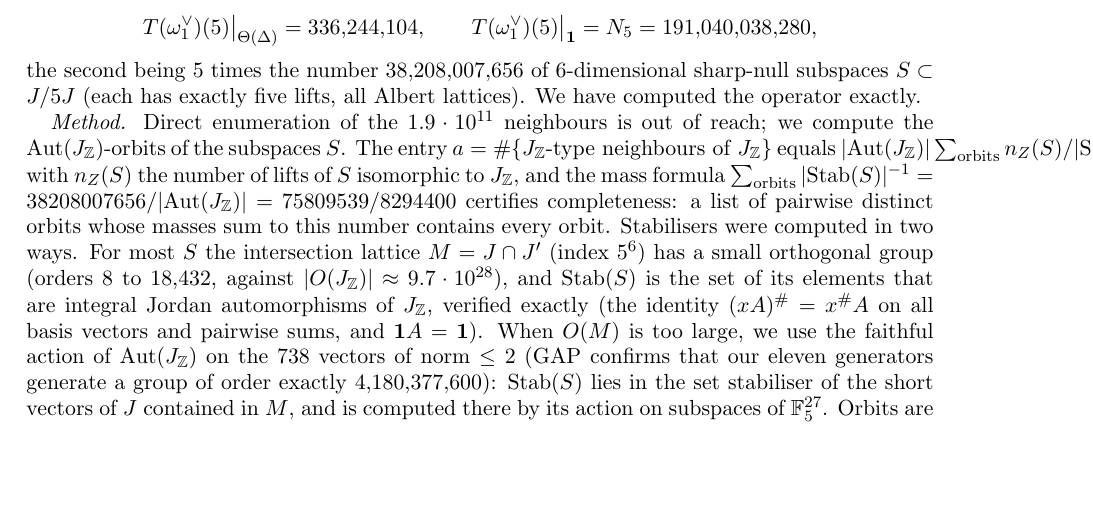
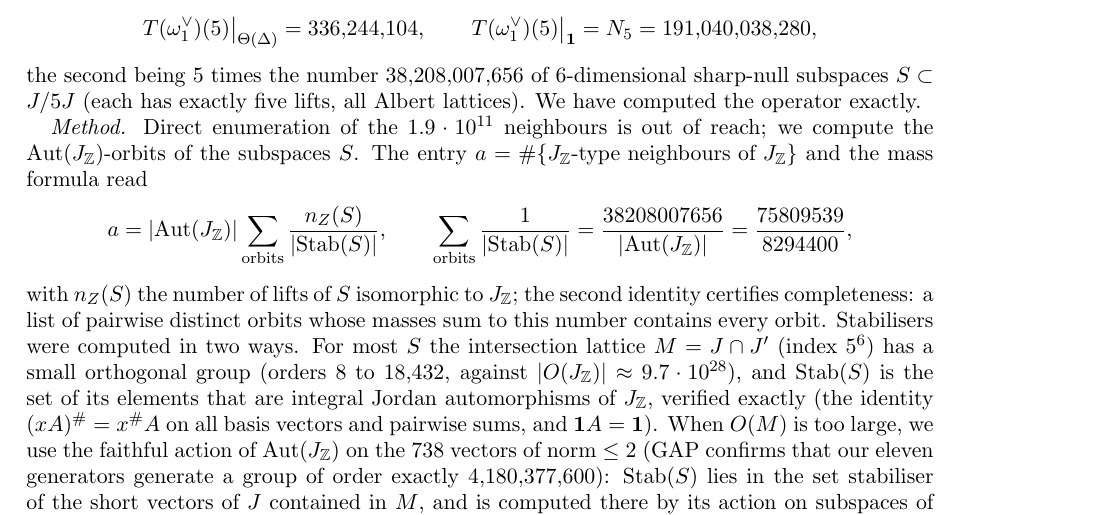
Before and after one commit to chrisyounge-create/Cayley-Agent-Repository, a LaTeX paper (papers/paperII.tex): part of page 8 of 13, cut so that both start at the same text, the shorter picture padded with empty space. Compiled offline with pdfLaTeX.

Commit message:
Paper II draft 3: display fix

```diff
--- a/papers/paperII.tex
+++ b/papers/paperII.tex
@@ -125,7 +125,9 @@ The identifications of this paper are matches at the prime $2$ (Remark~\ref{conv
 \[T(\omega_1^\vee)(5)\big|_{\Theta(\Delta)}=336{,}244{,}104,\qquad T(\omega_1^\vee)(5)\big|_{\mathbf 1}=N_5=191{,}040{,}038{,}280,\]
 the second being $5$ times the number $38{,}208{,}007{,}656$ of $6$-dimensional sharp-null subspaces $S\subset J/5J$ (each has exactly five lifts, all Albert lattices). We have computed the operator exactly.
 
-\emph{Method.} Direct enumeration of the $1.9\cdot10^{11}$ neighbours is out of reach; we compute the $\mathrm{Aut}(J_\Z)$-orbits of the subspaces $S$. The entry $a=\#\{J_\Z\text{-type neighbours of }J_\Z\}$ equals $|\mathrm{Aut}(J_\Z)|\sum_{\mathrm{orbits}}n_Z(S)/|\mathrm{Stab}(S)|$, with $n_Z(S)$ the number of lifts of $S$ isomorphic to $J_\Z$, and the mass formula $\sum_{\mathrm{orbits}}|\mathrm{Stab}(S)|^{-1}=38208007656/|\mathrm{Aut}(J_\Z)|=75809539/8294400$ certifies completeness: a list of pairwise distinct orbits whose masses sum to this number contains every orbit. Stabilisers were computed in two ways. For most $S$ the intersection lattice $M=J\cap J'$ (index $5^6$) has a small orthogonal group (orders $8$ to $18{,}432$, against $|O(J_\Z)|\approx9.7\cdot10^{28}$), and $\mathrm{Stab}(S)$ is the set of its elements that are integral Jordan automorphisms of $J_\Z$, verified exactly (the identity $(xA)^\#=x^\#A$ on all basis vectors and pairwise sums, and $\mathbf 1A=\mathbf 1$). When $O(M)$ is too large, we use the faithful action of $\mathrm{Aut}(J_\Z)$ on the $738$ vectors of norm $\le2$ (GAP confirms that our eleven generators generate a group of order exactly $4{,}180{,}377{,}600$): $\mathrm{Stab}(S)$ lies in the set stabiliser of the short vectors of $J$ contained in $M$, and is computed there by its action on subspaces of $\F_5^{27}$. Orbits are distinguished by isometry invariants of $M$ and, where these coincide, by exact isomorphism tests (four pairs of orbits have isometric intersection lattices and are separated only by the Jordan structure).
+\emph{Method.} Direct enumeration of the $1.9\cdot10^{11}$ neighbours is out of reach; we compute the $\mathrm{Aut}(J_\Z)$-orbits of the subspaces $S$. The entry $a=\#\{J_\Z\text{-type neighbours of }J_\Z\}$ and the mass formula read
+\[a=|\mathrm{Aut}(J_\Z)|\sum_{\mathrm{orbits}}\frac{n_Z(S)}{|\mathrm{Stab}(S)|},\qquad \sum_{\mathrm{orbits}}\frac1{|\mathrm{Stab}(S)|}=\frac{38208007656}{|\mathrm{Aut}(J_\Z)|}=\frac{75809539}{8294400},\]
+with $n_Z(S)$ the number of lifts of $S$ isomorphic to $J_\Z$; the second identity certifies completeness: a list of pairwise distinct orbits whose masses sum to this number contains every orbit. Stabilisers were computed in two ways. For most $S$ the intersection lattice $M=J\cap J'$ (index $5^6$) has a small orthogonal group (orders $8$ to $18{,}432$, against $|O(J_\Z)|\approx9.7\cdot10^{28}$), and $\mathrm{Stab}(S)$ is the set of its elements that are integral Jordan automorphisms of $J_\Z$, verified exactly (the identity $(xA)^\#=x^\#A$ on all basis vectors and pairwise sums, and $\mathbf 1A=\mathbf 1$). When $O(M)$ is too large, we use the faithful action of $\mathrm{Aut}(J_\Z)$ on the $738$ vectors of norm $\le2$ (GAP confirms that our eleven generators generate a group of order exactly $4{,}180{,}377{,}600$): $\mathrm{Stab}(S)$ lies in the set stabiliser of the short vectors of $J$ contained in $M$, and is computed there by its action on subspaces of $\F_5^{27}$. Orbits are distinguished by isometry invariants of $M$ and, where these coincide, by exact isomorphism tests (four pairs of orbits have isometric intersection lattices and are separated only by the Jordan structure).
 
 \emph{Orbits.} Uniform sampling ($10{,}238$ and $106{,}431$ subspaces) yields $41$ orbits with stabilisers of order $2$ to $192$, and $12$ orbits with large stabilisers ($96$ to $9600$); a final orbit, with stabiliser of order $110{,}592$ and expected frequency $\approx10^{-6}$ under uniform sampling, was found by sampling subspaces invariant under a fixed involution. The masses of these $54$ distinct orbits sum to exactly $75809539/8294400$, so the list is complete. All thirteen orbits with large stabilisers have $n_Z=5$. The result is
 \[a=25{,}450{,}636{,}680,\qquad T(\omega_1^\vee)(5)=\begin{pmatrix}a&N_5-a\\[2pt] \tfrac{91}{600}(N_5-a)&N_5-\tfrac{91}{600}(N_5-a)\end{pmatrix},\]
```
Also changed, not shown: papers/paperII.pdf.
